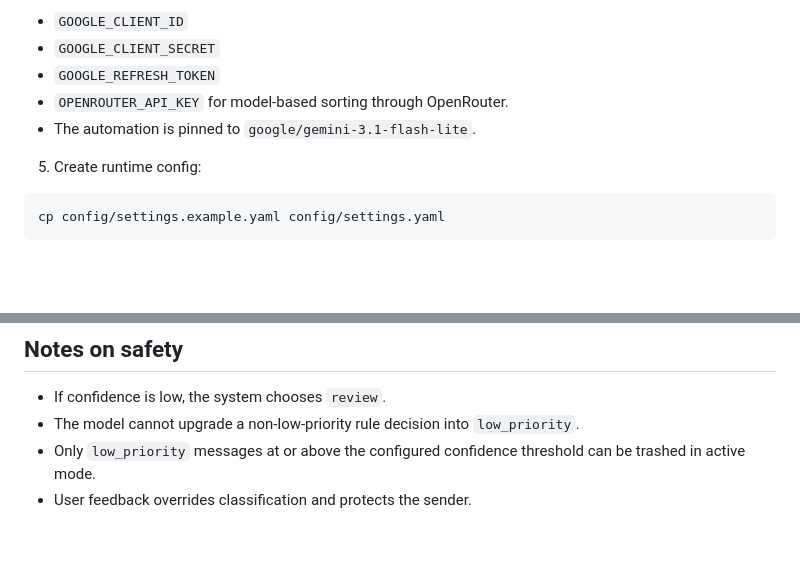
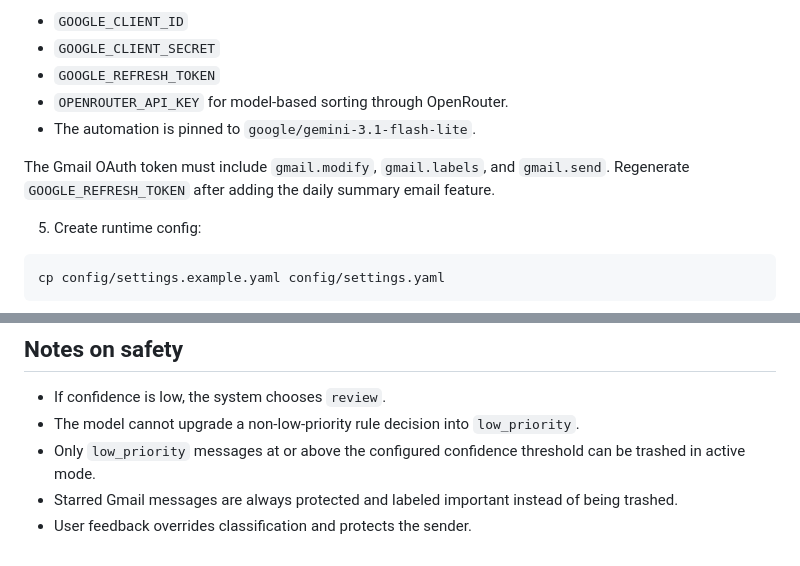
Before and after one commit to vpapats/gmail-cleanup-agent, a Markdown page: README.md, 2 parts joined by grey strips. GitHub-like rendering; blank space fills up the shorter version.

````diff
--- a/README.md
+++ b/README.md
@@ -63,6 +67,9 @@ python scripts/gmail_oauth_bootstrap.py --client-json /path/to/client_secret.jso
 - `OPENROUTER_API_KEY` for model-based sorting through OpenRouter.
 - The automation is pinned to `google/gemini-3.1-flash-lite`.
 
+The Gmail OAuth token must include `gmail.modify`, `gmail.labels`, and `gmail.send`.
+Regenerate `GOOGLE_REFRESH_TOKEN` after adding the daily summary email feature.
+
 5. Create runtime config:
 
 ```bash
@@ -158,4 +174,5 @@ invalid so GitHub does not send repeated failure emails; manual runs still fail
 - If confidence is low, the system chooses `review`.
 - The model cannot upgrade a non-low-priority rule decision into `low_priority`.
 - Only `low_priority` messages at or above the configured confidence threshold can be trashed in active mode.
+- Starred Gmail messages are always protected and labeled important instead of being trashed.
 - User feedback overrides classification and protects the sender.
````
Also changed, not shown: other parts of README.md (+18 -5 lines).
